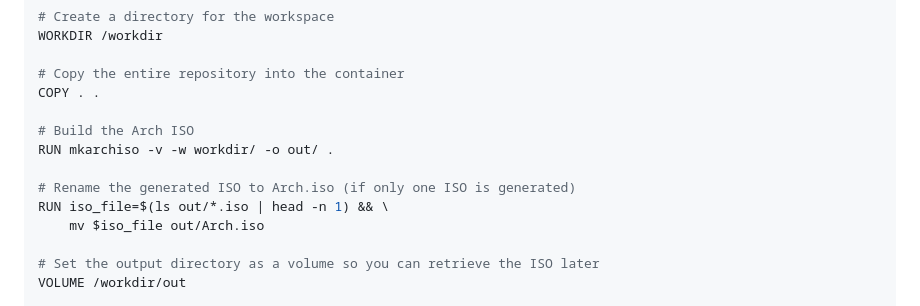
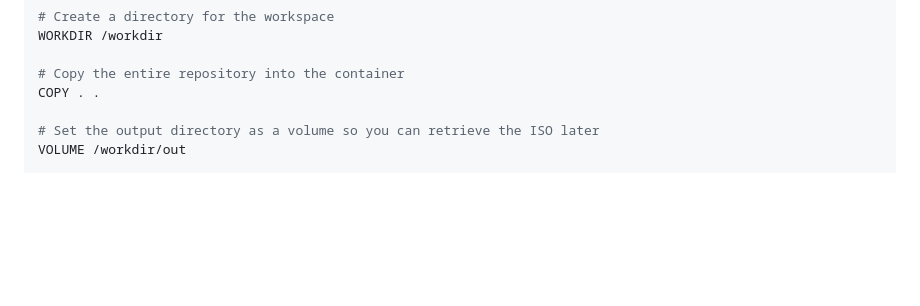
Before and after one commit to Githubguy132010/Arch-Linux-without-the-beeps, a Markdown page: README.md, the part around the change printed below. Rendered like a GitHub page; blank space fills up the shorter version.

```diff
--- a/README.md
+++ b/README.md
@@ -66,13 +68,6 @@ WORKDIR /workdir
 
 # Copy the entire repository into the container
 COPY . .
-
-# Build the Arch ISO
-RUN mkarchiso -v -w workdir/ -o out/ .
-
-# Rename the generated ISO to Arch.iso (if only one ISO is generated)
-RUN iso_file=$(ls out/*.iso | head -n 1) && \
-    mv $iso_file out/Arch.iso
 
 # Set the output directory as a volume so you can retrieve the ISO later
 VOLUME /workdir/out
```
Also changed, not shown: other parts of README.md (+6 -4 lines).
